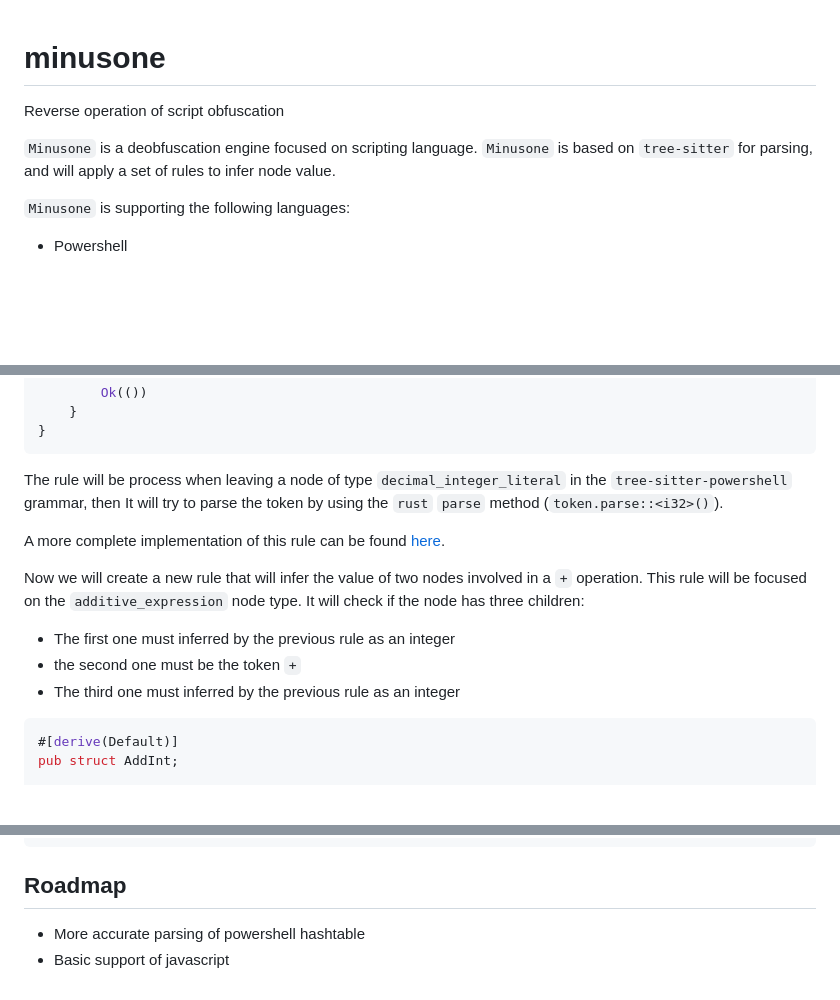
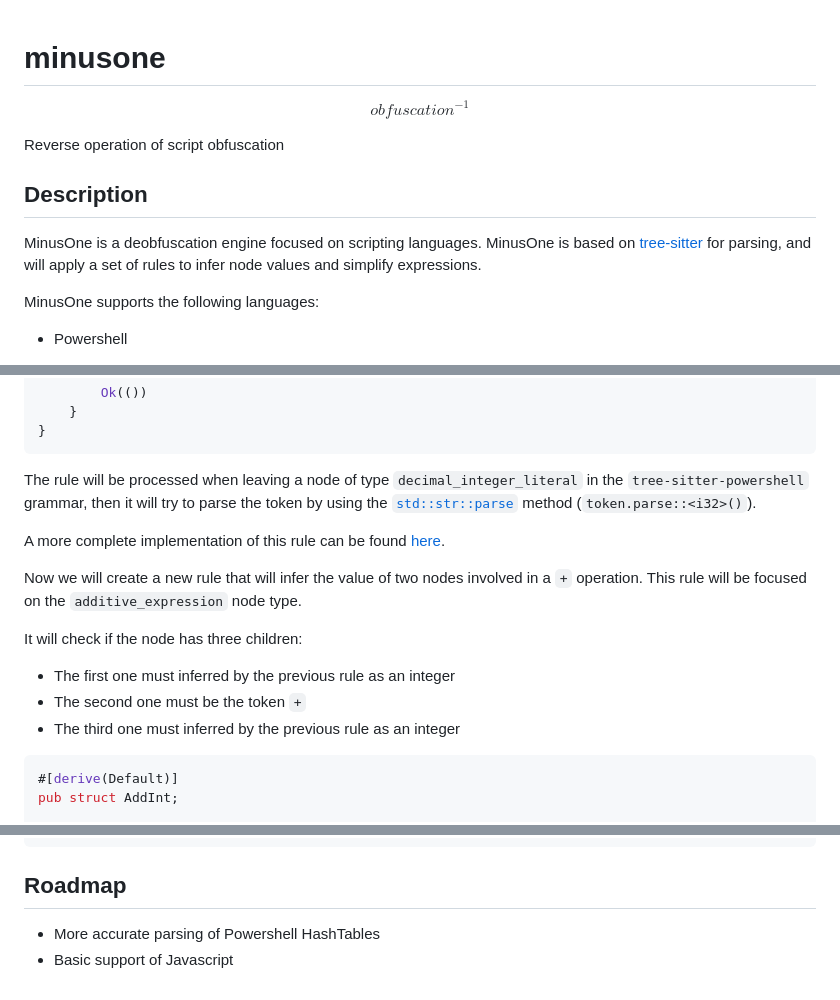
Before and after one commit to airbus-cert/minusone, a Markdown page: README.md, 3 parts joined by grey strips. Rendered like a GitHub page; blank space fills up the shorter version.

````diff
--- a/README.md
+++ b/README.md
@@ -1,8 +1,13 @@
 # minusone
+
+$$\textit{obfuscation}^{-1}$$
+
 Reverse operation of script obfuscation
 
-`Minusone` is a deobfuscation engine focused on scripting language. `Minusone` is based on `tree-sitter` for parsing, and will apply a set of rules to infer node value.
+## Description
 
-`Minusone` is supporting the following languages:
+MinusOne is a deobfuscation engine focused on scripting languages. MinusOne is based on [tree-sitter](https://tree-sitter.github.io/tree-sitter/) for parsing, and will apply a set of rules to infer node values and simplify expressions.
+
+MinusOne supports the following languages:
 * Powershell
 
@@ -110,6 +115,6 @@ impl<'a> RuleMut<'a> for ParseInt {
 }
 ```
 
-The rule will be process when leaving a node of type `decimal_integer_literal` in the `tree-sitter-powershell` grammar,
-then It will try to parse the token by using the `rust` `parse` method (`token.parse::<i32>()`).
+The rule will be processed when leaving a node of type `decimal_integer_literal` in the `tree-sitter-powershell` grammar,
+then it will try to parse the token by using the [`std::str::parse`](https://doc.rust-lang.org/std/primitive.str.html#method.parse) method (`token.parse::<i32>()`).
 
@@ -117,8 +122,10 @@ A more complete implementation of this rule can be found [here]().
 
 Now we will create a new rule that will infer the value of two nodes involved in a `+` operation. This rule will be focused on the `additive_expression` node type.
+
 It will check if the node has three children:
+
 * The first one must inferred by the previous rule as an integer
-* the second one must be the token `+`
+* The second one must be the token `+`
 * The third one must inferred by the previous rule as an integer
 
 ```rust
@@ -208,5 +217,5 @@ pub type RuleSet = (
 
 ## Roadmap
 
-* More accurate parsing of powershell hashtable
-* Basic support of javascript
+* More accurate parsing of Powershell HashTables
+* Basic support of Javascript
````
Also changed, not shown: other parts of README.md (+17 -15 lines).
